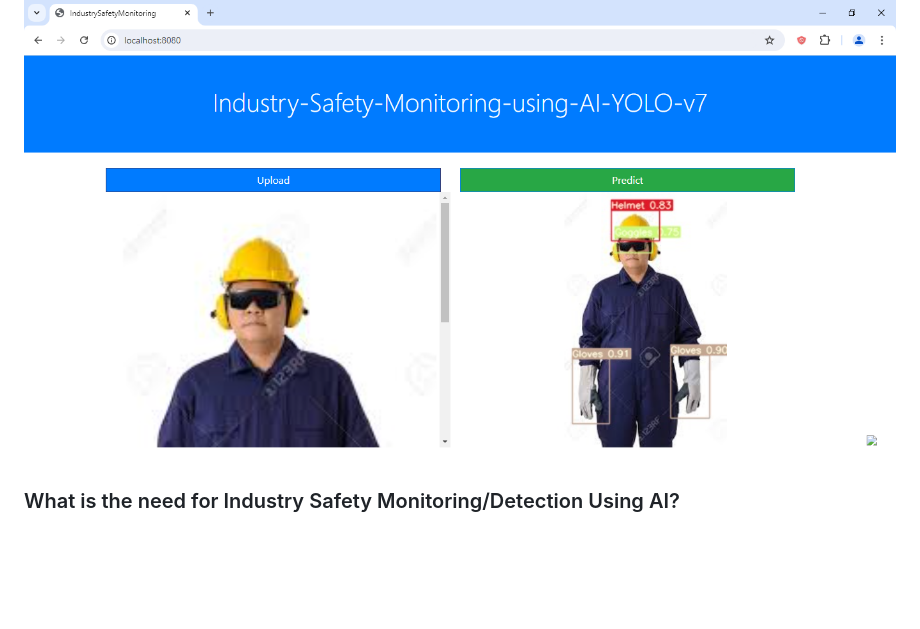
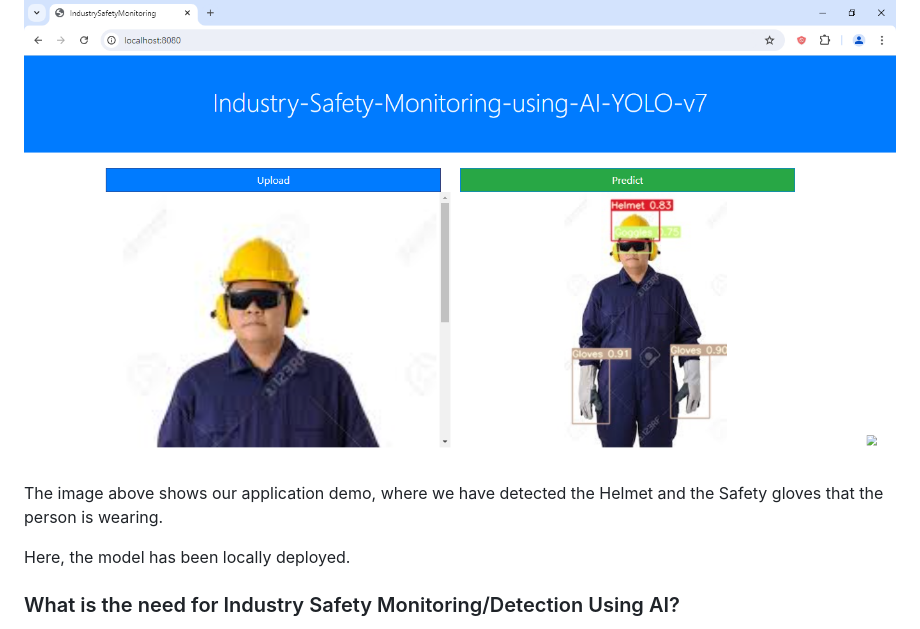
Before and after one commit to therealabhishek/IndustrySafetyDetection_YoloV7_WebApp_Deployment, a Markdown page: README.md, the part around the change. GitHub-like rendering; blank space fills up the shorter version.

```diff
--- a/README.md
+++ b/README.md
@@ -3,6 +3,10 @@
 ### Application Demo
 
  ![Demo](https://github.com/therealabhishek/IndustrySafetyDetection_YoloV7_WebApp_Deployment/blob/main/flowcharts/local_deploy.PNG)
+
+ The image above shows our application demo, where we have detected the Helmet and the Safety gloves that the person is wearing.
+
+ Here, the model has been locally deployed.
 
 ### What is the need for Industry Safety Monitoring/Detection Using AI?
 
```
